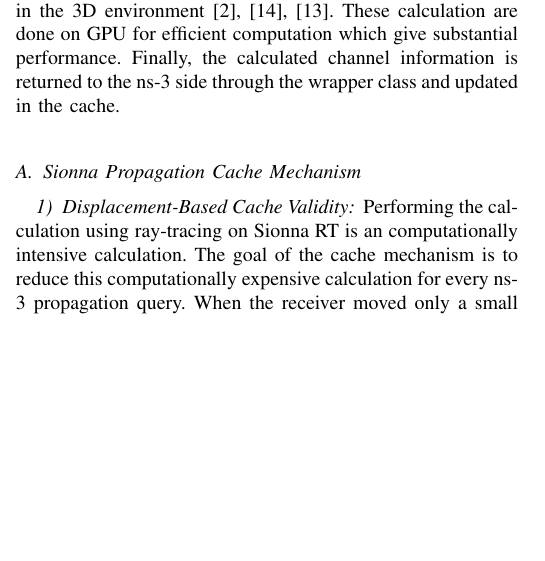
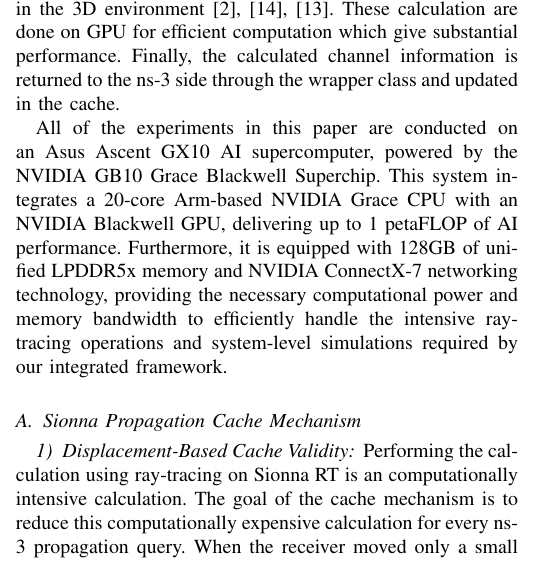
Before and after one commit to akmyat/docte6g_paper, a LaTeX paper (docte6g.tex, which reads 03_Methodology/00_system_architecture.tex): part of one column of page 5 of 23, cut so that both start at the same text, the shorter picture padded with empty space. Compiled offline with pdfLaTeX; a missing font is replaced by an installed copy or a similar font; a LaTeX package or settings file that is missing is left out.

Commit message:
update methodoogy

```diff
--- a/03_Methodology/00_system_architecture.tex
+++ b/03_Methodology/00_system_architecture.tex
@@ -41,3 +41,7 @@
 Path solver calculate path loss, time of arrival, angle of arrival, angle of departure, etc based on the rays propagated in the 3D environment \cite{sionnart,alsamman_mmwave,raymobtime_sionna}.
 These calculation are done on GPU for efficient computation which give substantial performance.
 Finally, the calculated channel information is returned to the ns-3 side through the wrapper class and updated in the cache.
+
+All of the experiments in this paper are conducted on an Asus Ascent GX10 AI supercomputer, powered by the NVIDIA GB10 Grace Blackwell Superchip.
+This system integrates a 20-core Arm-based NVIDIA Grace CPU with an NVIDIA Blackwell GPU, delivering up to 1 petaFLOP of AI performance.
+Furthermore, it is equipped with 128GB of unified LPDDR5x memory and NVIDIA ConnectX-7 networking technology, providing the necessary computational power and memory bandwidth to efficiently handle the intensive ray-tracing operations and system-level simulations required by our integrated framework.
```
Also changed, not shown: docte6g.pdf, 5 other files.
